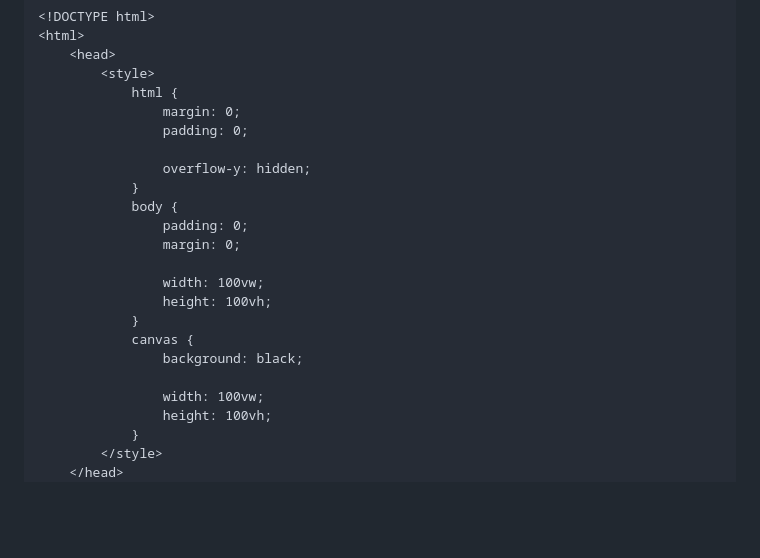
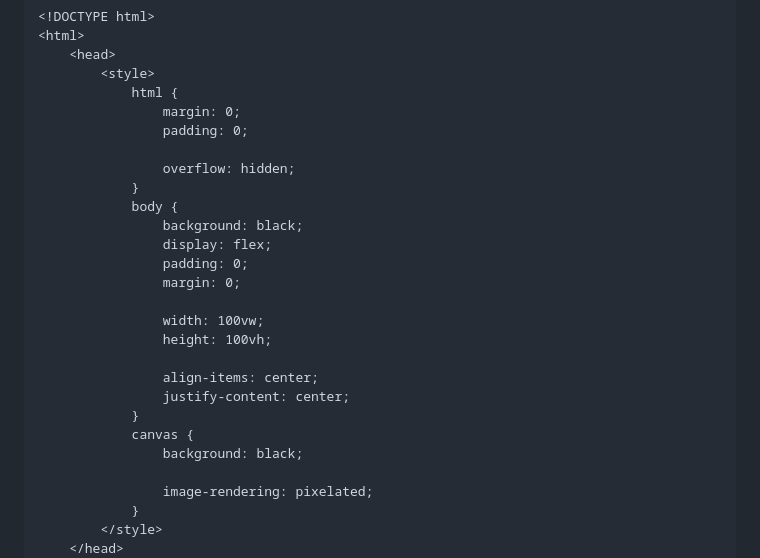
Before and after one commit to OpEnchanter/phoenix, a Markdown page: README.md, the part around one of its changes. GitHub-like rendering; blank space fills up the shorter version.

```diff
--- a/README.md
+++ b/README.md
@@ -29,20 +29,24 @@ In this example, the HTML provides a canvas element, styled to fit the screen pr
                 margin: 0;
                 padding: 0;
 
-                overflow-y: hidden;
+                overflow: hidden;
             }
             body {
+                background: black;
+                display: flex;
                 padding: 0;
                 margin: 0;
 
                 width: 100vw;
                 height: 100vh;
+
+                align-items: center;
+                justify-content: center;
             }
             canvas {
                 background: black;
 
-                width: 100vw;
-                height: 100vh;
+                image-rendering: pixelated;
             }
         </style>
     </head>
```
Also changed, not shown: other parts of README.md (+0 -2 lines).
